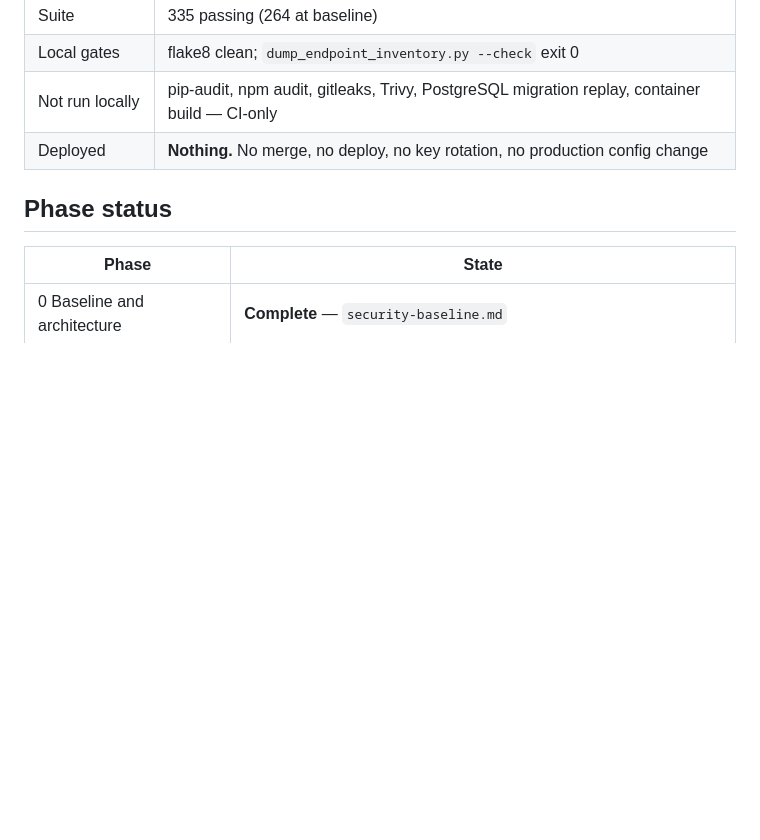
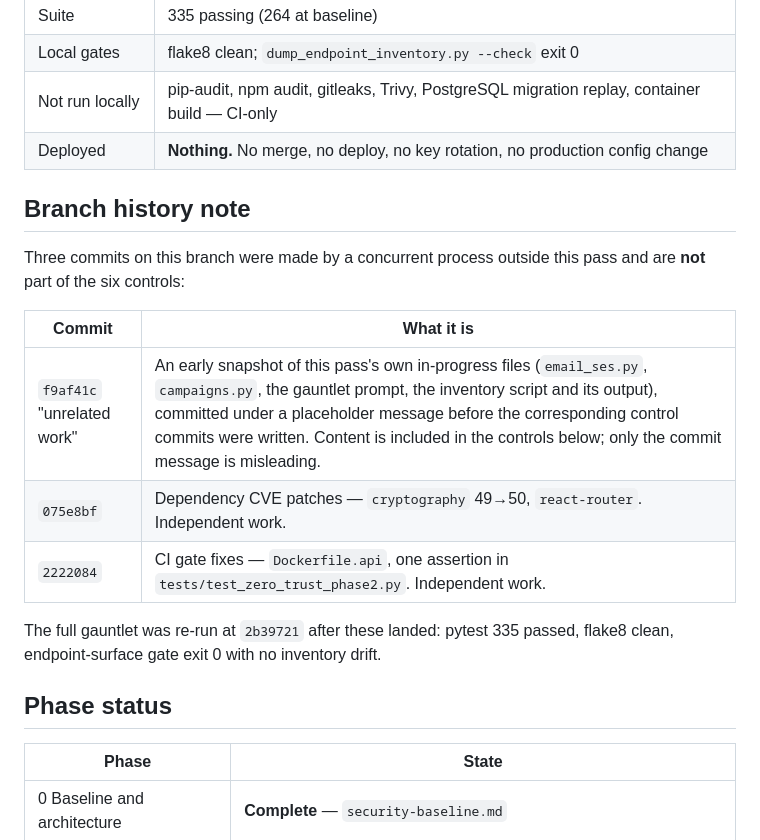
Before and after one commit to alozeus1/controlhub, a Markdown page: docs/security/security-loop-state.md, the part around the change. Drawn GitHub-style; blank space fills up the shorter version.

```diff
--- a/docs/security/security-loop-state.md
+++ b/docs/security/security-loop-state.md
@@ -15,6 +15,20 @@ else is needed to continue.
 | Local gates | flake8 clean; `dump_endpoint_inventory.py --check` exit 0 |
 | Not run locally | pip-audit, npm audit, gitleaks, Trivy, PostgreSQL migration replay, container build — CI-only |
 | Deployed | **Nothing.** No merge, no deploy, no key rotation, no production config change |
+
+## Branch history note
+
+Three commits on this branch were made by a concurrent process outside this pass
+and are **not** part of the six controls:
+
+| Commit | What it is |
+| --- | --- |
+| `f9af41c` "unrelated work" | An early snapshot of this pass's own in-progress files (`email_ses.py`, `campaigns.py`, the gauntlet prompt, the inventory script and its output), committed under a placeholder message before the corresponding control commits were written. Content is included in the controls below; only the commit message is misleading. |
+| `075e8bf` | Dependency CVE patches — `cryptography` 49→50, `react-router`. Independent work. |
+| `2222084` | CI gate fixes — `Dockerfile.api`, one assertion in `tests/test_zero_trust_phase2.py`. Independent work. |
+
+The full gauntlet was re-run at `2b39721` after these landed: pytest 335 passed,
+flake8 clean, endpoint-surface gate exit 0 with no inventory drift.
 
 ## Phase status
 
```
Also changed, not shown: docs/security/security-final-report.md (+6 -2 lines).
